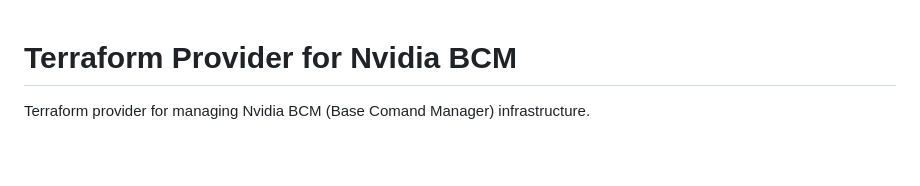
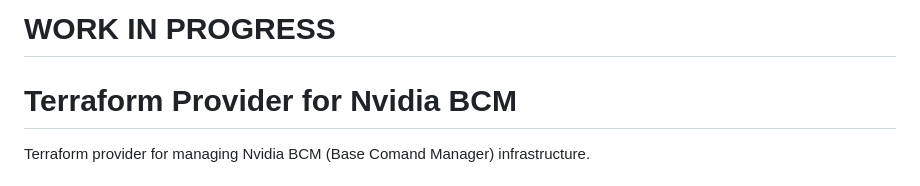
Before and after one commit to hashi-demo-lab/terraform-provider-bcm, a Markdown page: README.md, the part around the change. Drawn GitHub-style; blank space fills up the shorter version.

```diff
--- a/README.md
+++ b/README.md
@@ -1,3 +1,5 @@
+# WORK IN PROGRESS
+
 # Terraform Provider for Nvidia BCM
 
 Terraform provider for managing Nvidia BCM (Base Comand Manager) infrastructure.
```
